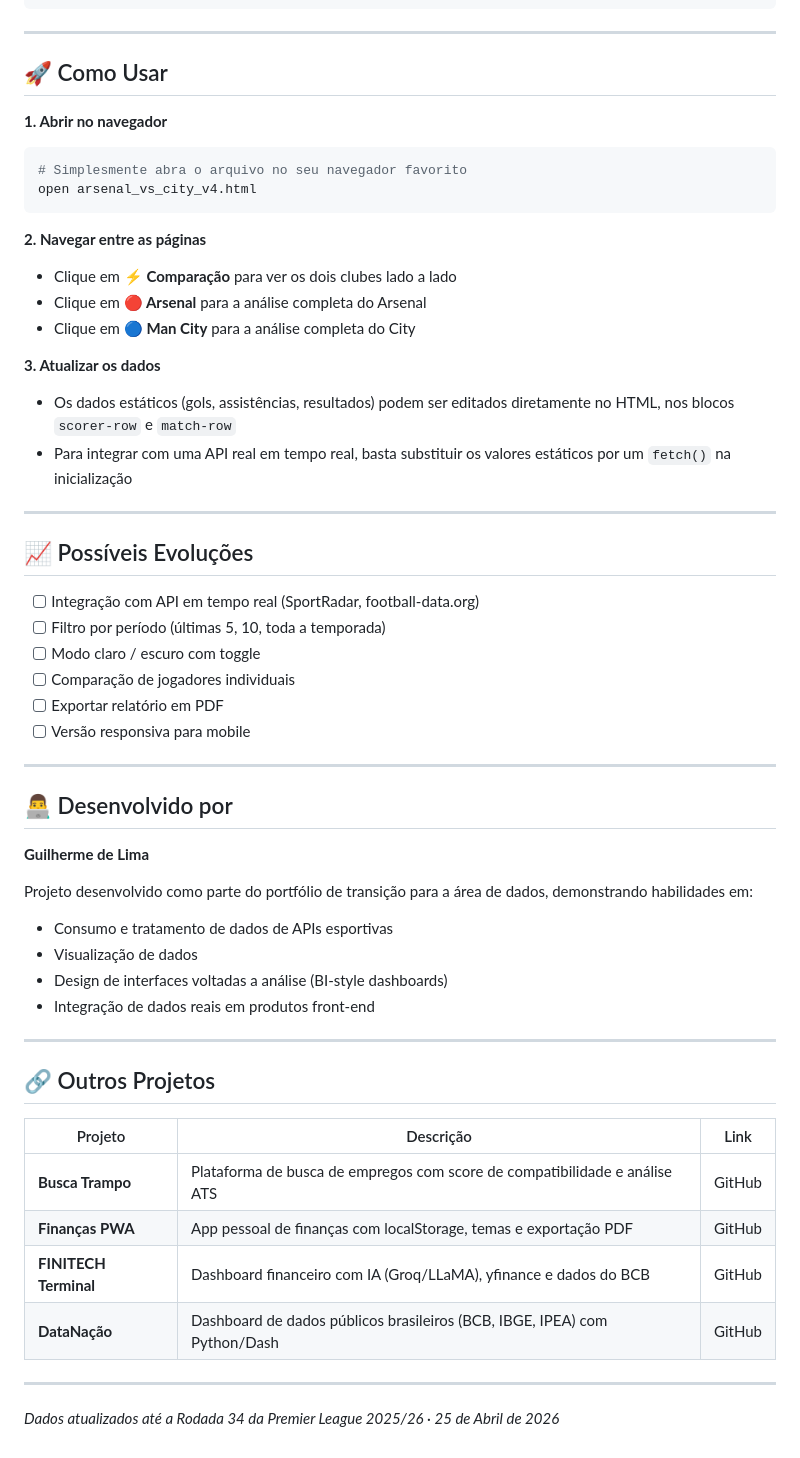
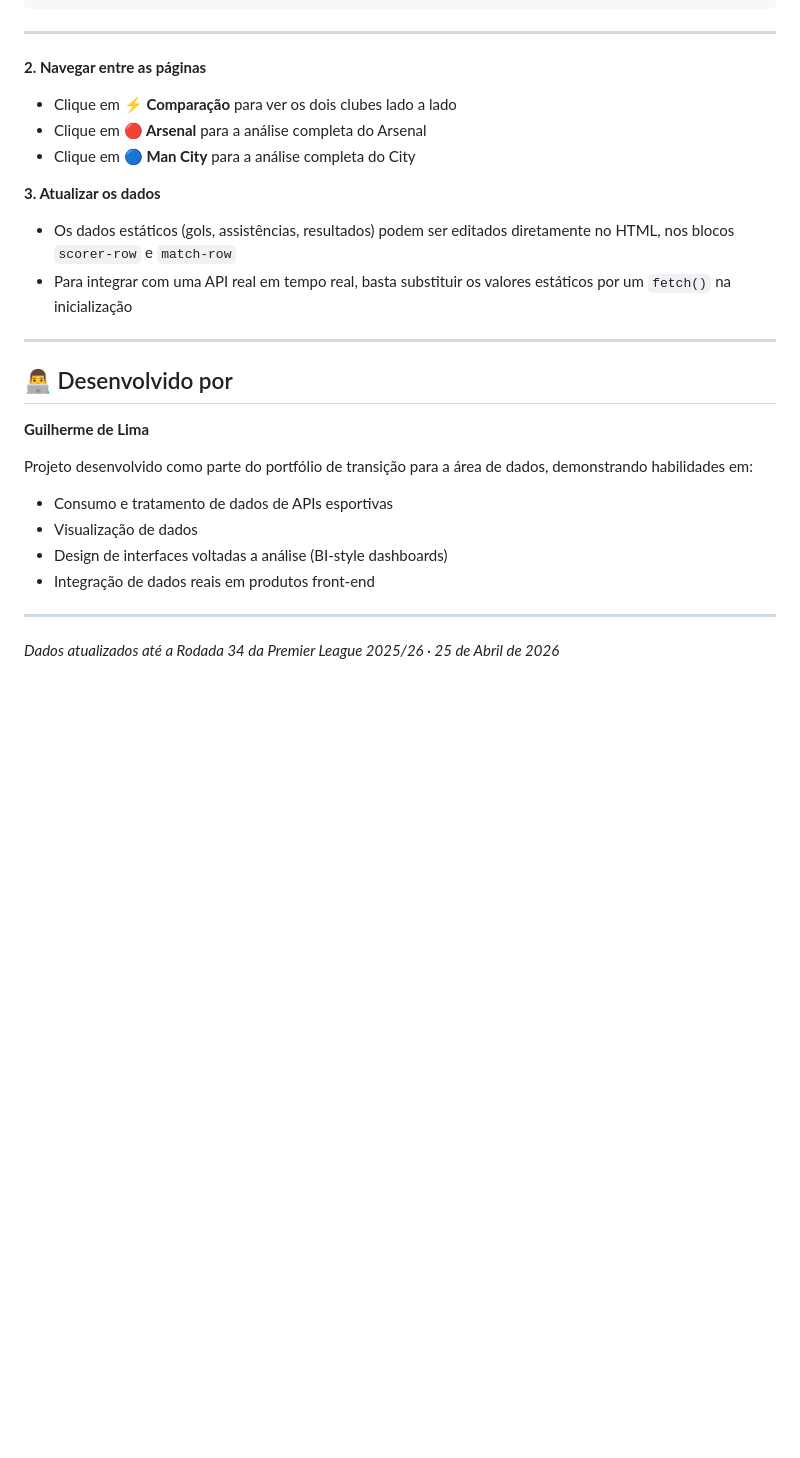
Before and after one commit to Guilhermegl/Arsenal-and-City-, a Markdown page: README.md, the part around the change. GitHub-like rendering; blank space fills up the shorter version.

````diff
--- a/README.md
+++ b/README.md
@@ -135,13 +135,7 @@ arsenal_vs_city_v4.html
 
 ---
 
-## 🚀 Como Usar
 
-**1. Abrir no navegador**
-```bash
-# Simplesmente abra o arquivo no seu navegador favorito
-open arsenal_vs_city_v4.html
-```
 
 **2. Navegar entre as páginas**
 - Clique em **⚡ Comparação** para ver os dois clubes lado a lado
@@ -151,17 +145,6 @@ open arsenal_vs_city_v4.html
 **3. Atualizar os dados**
 - Os dados estáticos (gols, assistências, resultados) podem ser editados diretamente no HTML, nos blocos `scorer-row` e `match-row`
 - Para integrar com uma API real em tempo real, basta substituir os valores estáticos por um `fetch()` na inicialização
-
----
-
-## 📈 Possíveis Evoluções
-
-- [ ] Integração com API em tempo real (SportRadar, football-data.org)
-- [ ] Filtro por período (últimas 5, 10, toda a temporada)
-- [ ] Modo claro / escuro com toggle
-- [ ] Comparação de jogadores individuais
-- [ ] Exportar relatório em PDF
-- [ ] Versão responsiva para mobile
 
 ---
 
@@ -177,15 +160,5 @@ Projeto desenvolvido como parte do portfólio de transição para a área de dad
 
 ---
 
-## 🔗 Outros Projetos
-
-| Projeto | Descrição | Link |
-|---------|-----------|------|
-| **Busca Trampo** | Plataforma de busca de empregos com score de compatibilidade e análise ATS | GitHub |
-| **Finanças PWA** | App pessoal de finanças com localStorage, temas e exportação PDF | GitHub |
-| **FINITECH Terminal** | Dashboard financeiro com IA (Groq/LLaMA), yfinance e dados do BCB | GitHub |
-| **DataNação** | Dashboard de dados públicos brasileiros (BCB, IBGE, IPEA) com Python/Dash | GitHub |
-
----
 
 *Dados atualizados até a Rodada 34 da Premier League 2025/26 · 25 de Abril de 2026*
````
